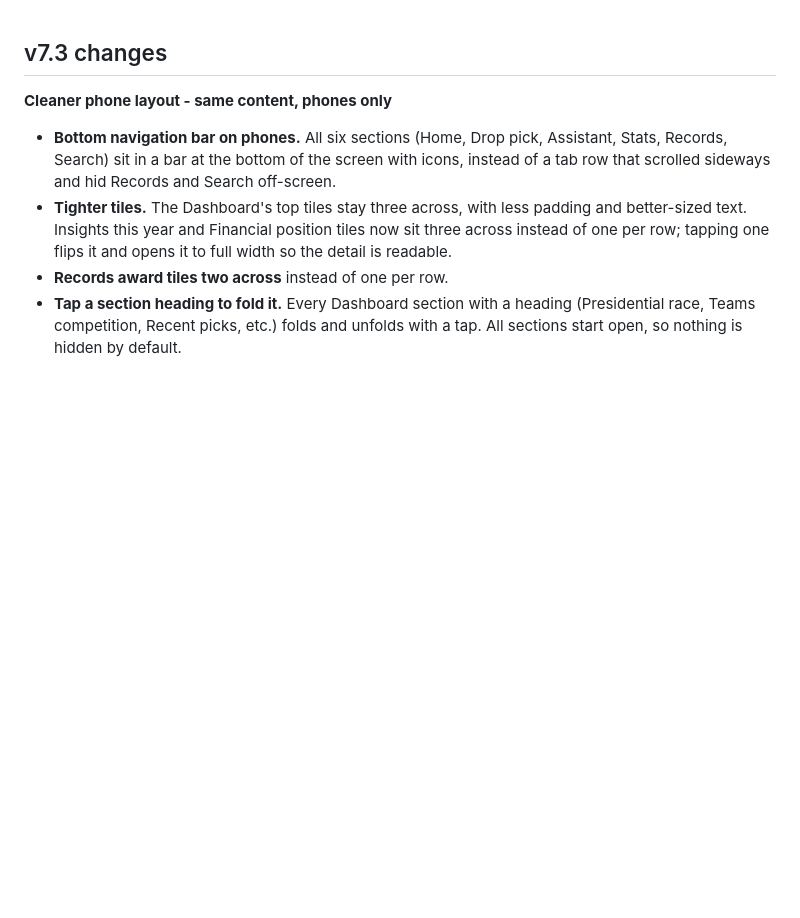
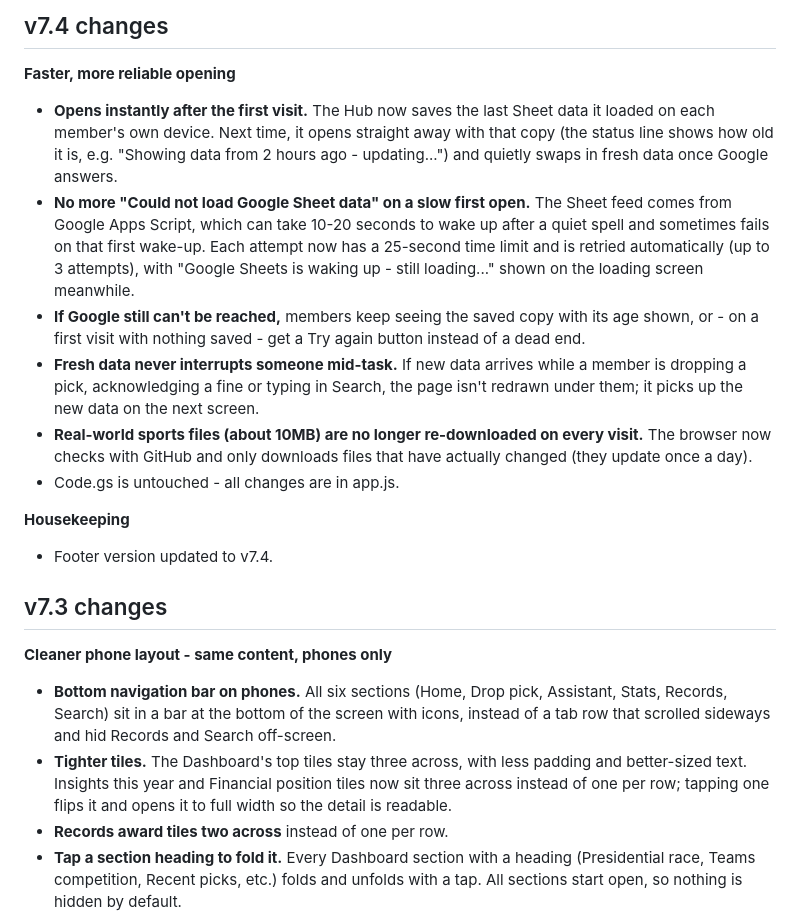
Before and after one commit to abbafidow/iq2gq-hub, a Markdown page: README.md, the part around the change. Rendered like a GitHub page; blank space fills up the shorter version.

Commit message:
Update README with v7.4 changes
Added details about version 7.4 changes, including performance improvements and housekeeping updates.

```diff
--- a/README.md
+++ b/README.md
@@ -1,3 +1,16 @@
+## v7.4 changes
+
+**Faster, more reliable opening**
+- **Opens instantly after the first visit.** The Hub now saves the last Sheet data it loaded on each member's own device. Next time, it opens straight away with that copy (the status line shows how old it is, e.g. "Showing data from 2 hours ago - updating...") and quietly swaps in fresh data once Google answers.
+- **No more "Could not load Google Sheet data" on a slow first open.** The Sheet feed comes from Google Apps Script, which can take 10-20 seconds to wake up after a quiet spell and sometimes fails on that first wake-up. Each attempt now has a 25-second time limit and is retried automatically (up to 3 attempts), with "Google Sheets is waking up - still loading..." shown on the loading screen meanwhile.
+- **If Google still can't be reached,** members keep seeing the saved copy with its age shown, or - on a first visit with nothing saved - get a Try again button instead of a dead end.
+- **Fresh data never interrupts someone mid-task.** If new data arrives while a member is dropping a pick, acknowledging a fine or typing in Search, the page isn't redrawn under them; it picks up the new data on the next screen.
+- **Real-world sports files (about 10MB) are no longer re-downloaded on every visit.** The browser now checks with GitHub and only downloads files that have actually changed (they update once a day).
+- Code.gs is untouched - all changes are in app.js.
+
+**Housekeeping**
+- Footer version updated to v7.4.
+
 ## v7.3 changes
 
 **Cleaner phone layout - same content, phones only**
```
